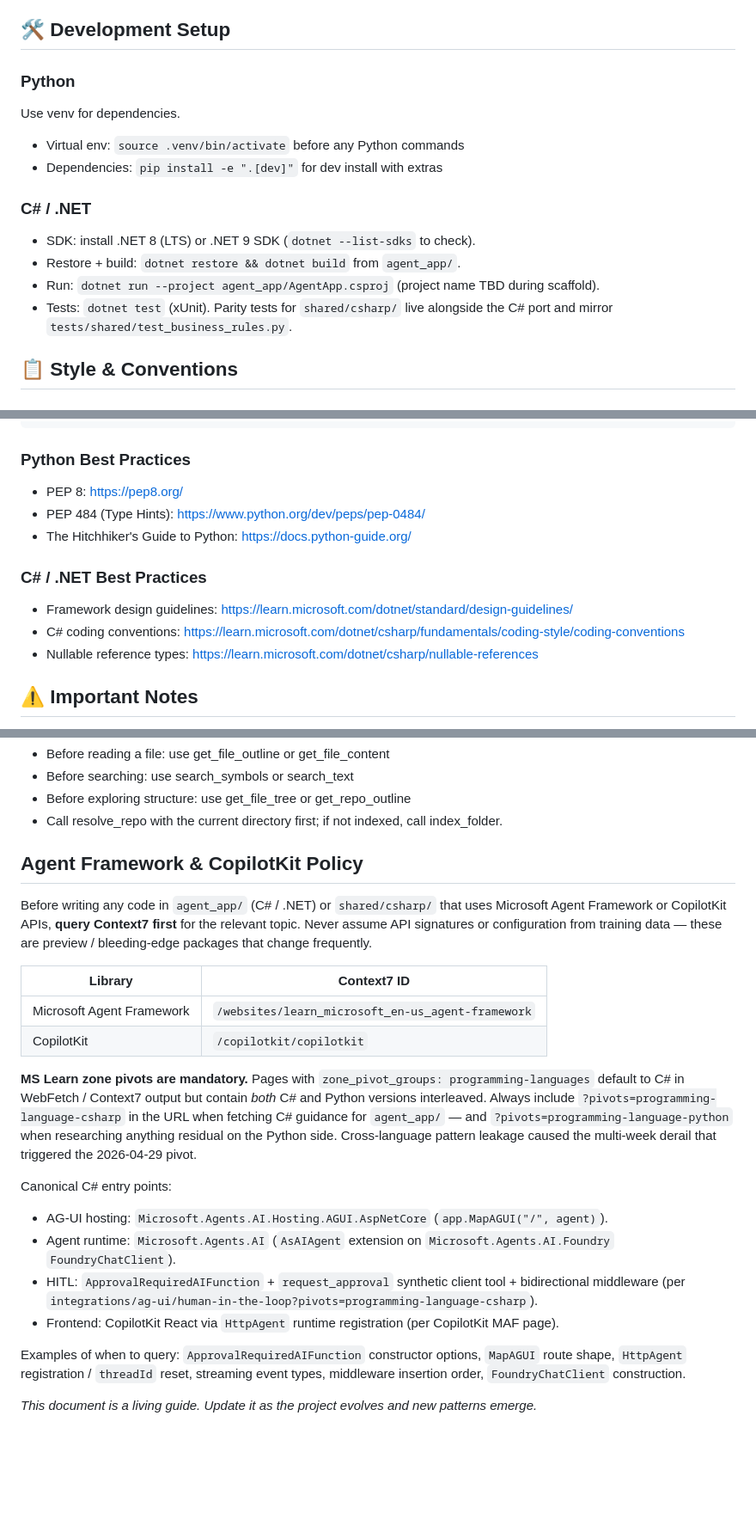
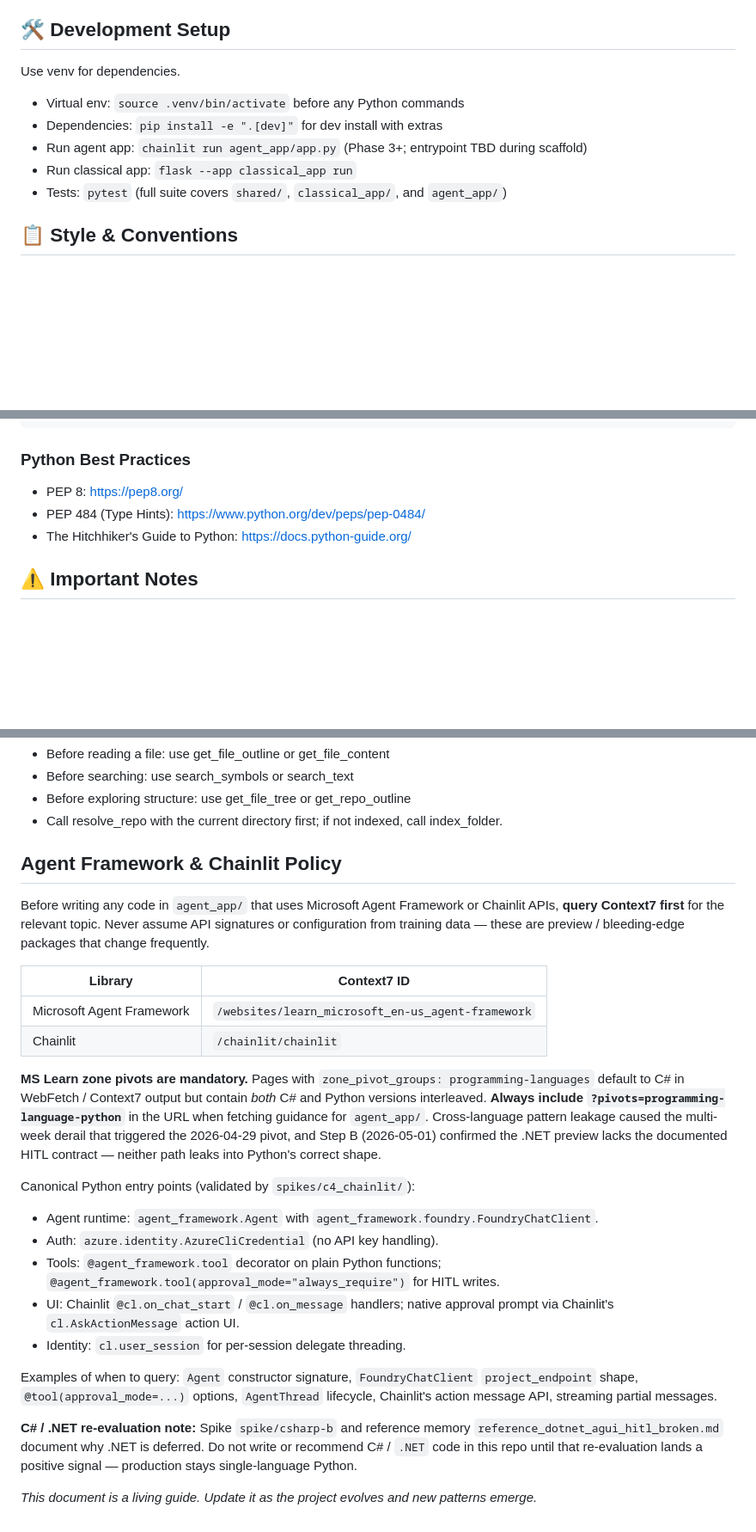
Before and after one commit to lonesloane/one-agent, a Markdown page: .claude/CLAUDE.md, 3 parts joined by grey strips. Shown at 86% size. Rendered like a GitHub page; blank space fills up the shorter version.

Commit message:
docs(claude): roll back C# / CopilotKit policy after Step B reversal
Header, cross-language preamble, style block, dev setup, best-practices
links, and Agent Framework policy revised for single-language Python
(Chainlit + agent-framework). C# / .NET sections removed; reversal
context preserved at top + a re-evaluation note retained at the bottom
of the agent framework policy. Chainlit added as second canonical
library to query via Context7.

References docs/agent-stack-decision-2026-04-29.md §9 +
reference_dotnet_agui_hitl_broken.md memory.

```diff
--- a/.claude/CLAUDE.md
+++ b/.claude/CLAUDE.md
@@ -73,21 +52,13 @@ Conventions:
 
 ## 🛠️ Development Setup
 
-### Python
-
 Use venv for dependencies.
 
 - Virtual env: `source .venv/bin/activate` before any Python commands
 - Dependencies: `pip install -e ".[dev]"` for dev install with extras
-
-### C# / .NET
-
-- SDK: install .NET 8 (LTS) or .NET 9 SDK (`dotnet --list-sdks` to check).
-- Restore + build: `dotnet restore && dotnet build` from `agent_app/`.
-- Run: `dotnet run --project agent_app/AgentApp.csproj` (project name TBD
-  during scaffold).
-- Tests: `dotnet test` (xUnit). Parity tests for `shared/csharp/` live
-  alongside the C# port and mirror `tests/shared/test_business_rules.py`.
+- Run agent app: `chainlit run agent_app/app.py` (Phase 3+; entrypoint TBD during scaffold)
+- Run classical app: `flask --app classical_app run`
+- Tests: `pytest` (full suite covers `shared/`, `classical_app/`, and `agent_app/`)
 
 ## 📋 Style & Conventions
 
@@ -255,12 +226,6 @@ def generate_secure_token(length: int = 32) -> str:
 - PEP 484 (Type Hints): https://www.python.org/dev/peps/pep-0484/
 - The Hitchhiker's Guide to Python: https://docs.python-guide.org/
 
-### C# / .NET Best Practices
-
-- Framework design guidelines: https://learn.microsoft.com/dotnet/standard/design-guidelines/
-- C# coding conventions: https://learn.microsoft.com/dotnet/csharp/fundamentals/coding-style/coding-conventions
-- Nullable reference types: https://learn.microsoft.com/dotnet/csharp/nullable-references
-
 ## ⚠️ Important Notes
 
 - **NEVER ASSUME OR GUESS** - When in doubt, ask for clarification
@@ -298,44 +263,47 @@ Always use jCodemunch-MCP tools — never fall back to Read, Grep, Glob, or Bash
 - Before exploring structure: use get_file_tree or get_repo_outline
 - Call resolve_repo with the current directory first; if not indexed, call index_folder.
 
-## Agent Framework & CopilotKit Policy
+## Agent Framework & Chainlit Policy
 
-Before writing any code in `agent_app/` (C# / .NET) or `shared/csharp/`
-that uses Microsoft Agent Framework or CopilotKit APIs, **query Context7
-first** for the relevant topic. Never assume API signatures or
-configuration from training data — these are preview / bleeding-edge
-packages that change frequently.
+Before writing any code in `agent_app/` that uses Microsoft Agent
+Framework or Chainlit APIs, **query Context7 first** for the relevant
+topic. Never assume API signatures or configuration from training data
+— these are preview / bleeding-edge packages that change frequently.
 
 | Library | Context7 ID |
 |---|---|
 | Microsoft Agent Framework | `/websites/learn_microsoft_en-us_agent-framework` |
-| CopilotKit | `/copilotkit/copilotkit` |
+| Chainlit | `/chainlit/chainlit` |
 
 **MS Learn zone pivots are mandatory.** Pages with `zone_pivot_groups:
 programming-languages` default to C# in WebFetch / Context7 output but
-contain *both* C# and Python versions interleaved. Always include
-`?pivots=programming-language-csharp` in the URL when fetching C#
-guidance for `agent_app/` — and `?pivots=programming-language-python`
-when researching anything residual on the Python side. Cross-language
-pattern leakage caused the multi-week derail that triggered the
-2026-04-29 pivot.
+contain *both* C# and Python versions interleaved. **Always include
+`?pivots=programming-language-python`** in the URL when fetching
+guidance for `agent_app/`. Cross-language pattern leakage caused the
+multi-week derail that triggered the 2026-04-29 pivot, and Step B
+(2026-05-01) confirmed the .NET preview lacks the documented HITL
+contract — neither path leaks into Python's correct shape.
 
-Canonical C# entry points:
+Canonical Python entry points (validated by `spikes/c4_chainlit/`):
 
-- AG-UI hosting: `Microsoft.Agents.AI.Hosting.AGUI.AspNetCore`
-  (`app.MapAGUI("/", agent)`).
-- Agent runtime: `Microsoft.Agents.AI` (`AsAIAgent` extension on
-  `Microsoft.Agents.AI.Foundry` `FoundryChatClient`).
-- HITL: `ApprovalRequiredAIFunction` + `request_approval` synthetic
-  client tool + bidirectional middleware (per
-  `integrations/ag-ui/human-in-the-loop?pivots=programming-language-csharp`).
-- Frontend: CopilotKit React via `HttpAgent` runtime registration (per
-  CopilotKit MAF page).
+- Agent runtime: `agent_framework.Agent` with `agent_framework.foundry.FoundryChatClient`.
+- Auth: `azure.identity.AzureCliCredential` (no API key handling).
+- Tools: `@agent_framework.tool` decorator on plain Python functions;
+  `@agent_framework.tool(approval_mode="always_require")` for HITL writes.
+- UI: Chainlit `@cl.on_chat_start` / `@cl.on_message` handlers; native
+  approval prompt via Chainlit's `cl.AskActionMessage` action UI.
+- Identity: `cl.user_session` for per-session delegate threading.
 
-Examples of when to query: `ApprovalRequiredAIFunction` constructor
-options, `MapAGUI` route shape, `HttpAgent` registration / `threadId`
-reset, streaming event types, middleware insertion order, `FoundryChatClient`
-construction.
+Examples of when to query: `Agent` constructor signature,
+`FoundryChatClient` `project_endpoint` shape, `@tool(approval_mode=...)`
+options, `AgentThread` lifecycle, Chainlit's action message API,
+streaming partial messages.
+
+**C# / .NET re-evaluation note:** Spike `spike/csharp-b` and reference
+memory `reference_dotnet_agui_hitl_broken.md` document why .NET is
+deferred. Do not write or recommend C# / `.NET` code in this repo
+until that re-evaluation lands a positive signal — production stays
+single-language Python.
 
 _This document is a living guide. Update it as the project evolves and new
 patterns emerge._
```
Also changed, not shown: other parts of .claude/CLAUDE.md (+13 -34 lines).
